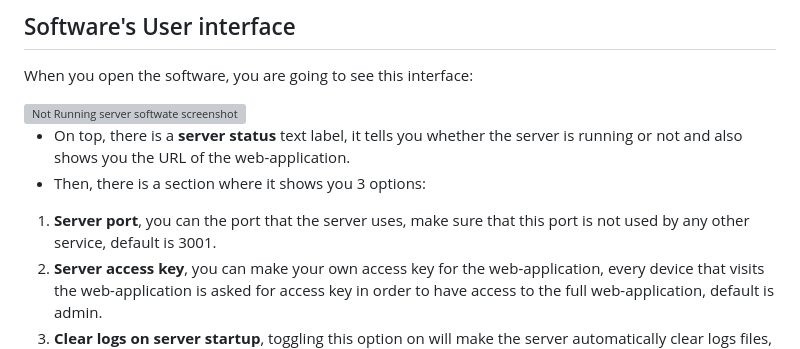
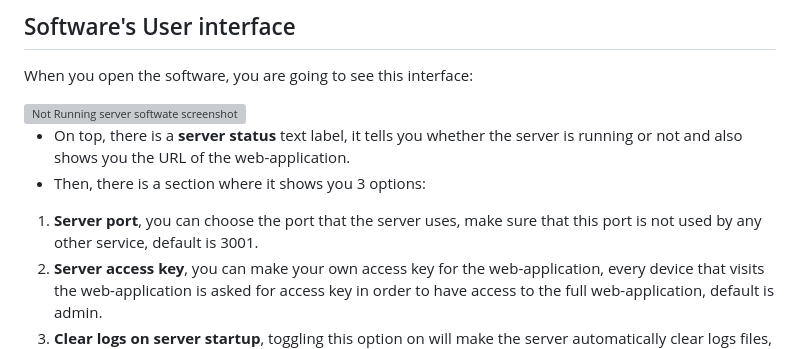
Before and after one commit to Ayman437/NA-WirelessMouse64, a Markdown page: README.md, the part around the change. GitHub-like rendering; grey boxes are pictures that could not be loaded.

```diff
--- a/README.md
+++ b/README.md
@@ -59,7 +59,7 @@ When you open the software, you are going to see this interface:
 - On top, there is a **server status** text label, it tells you whether the server is running or not and also shows you the URL of the web-application.
 - Then, there is a section where it shows you 3 options:
 
-1. **Server port**, you can the port that the server uses, make sure that this port is not used by any other service, default is 3001.
+1. **Server port**, you can choose the port that the server uses, make sure that this port is not used by any other service, default is 3001.
 2. **Server access key**, you can make your own access key for the web-application, every device that visits the web-application is asked for access key in order to have access to the full web-application, default is admin.
 3. **Clear logs on server startup**, toggling this option on will make the server automatically clear logs files, which are `ServerOutputs.txt` and `LastVisitsLog.txt`, they exist at `NA-WirelessMouse64/Server/Info/`.
 
```
